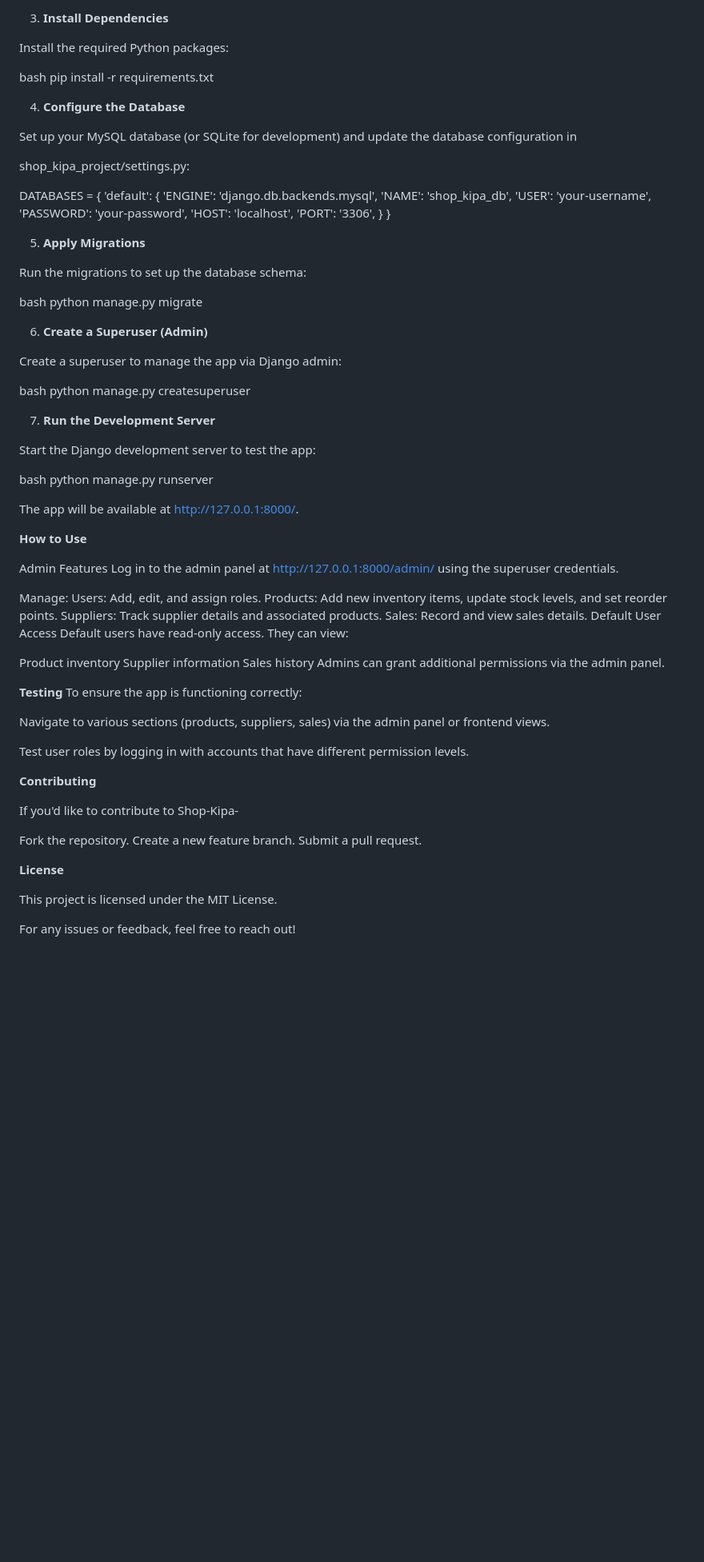
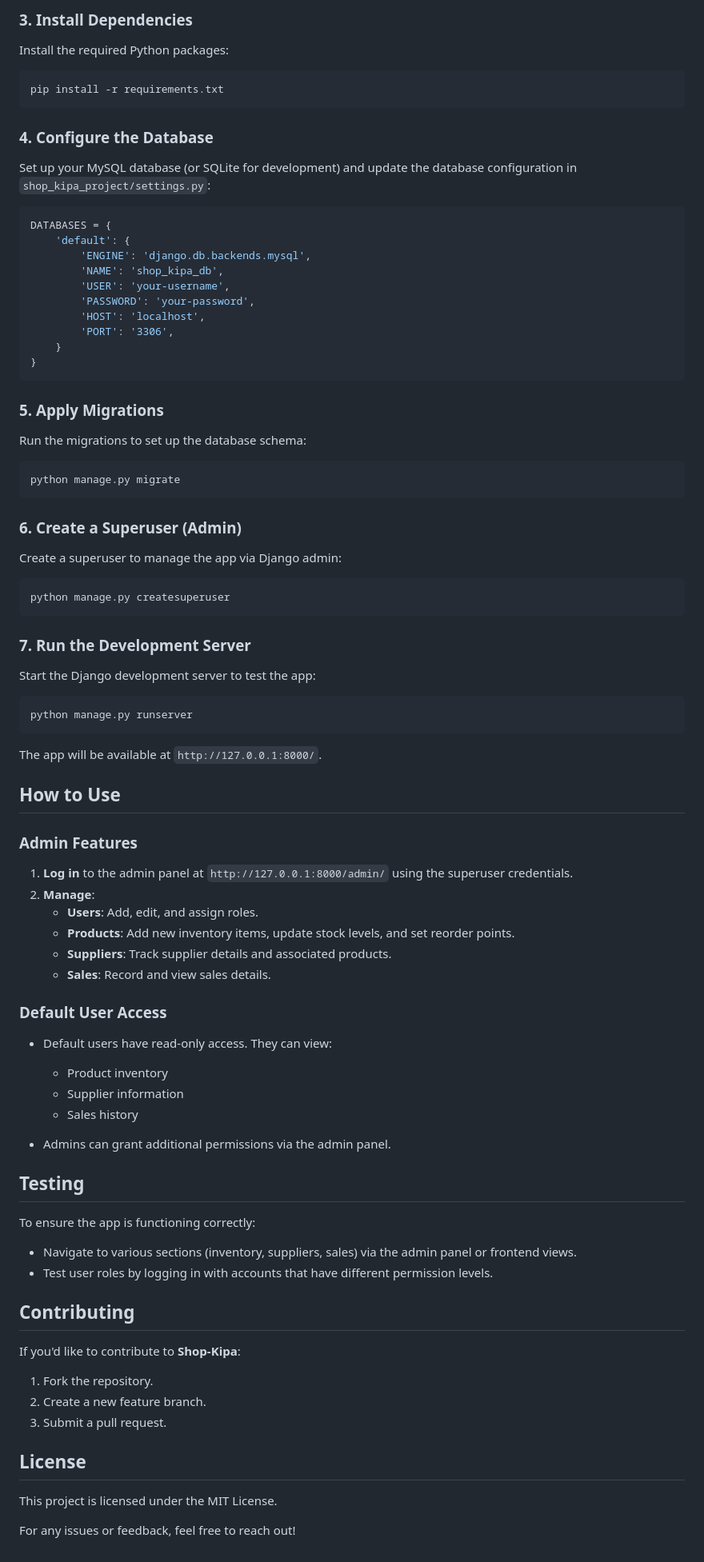
Before and after one commit to AustinMusuya/shop-kipa-project, a Markdown page: README.MD, the part around one of its changes. Shown at 80% size. Drawn GitHub-style; blank space fills up the shorter version.

````diff
--- a/README.MD
+++ b/README.MD
@@ -55,17 +49,17 @@ bash
 
-3. **Install Dependencies**
+### 3. Install Dependencies
 
 Install the required Python packages:
 
-bash
-    pip install -r requirements.txt
+```bash
+pip install -r requirements.txt
+```
 
-4. **Configure the Database**
+### 4. Configure the Database
 
-Set up your MySQL database (or SQLite for development) and update the database configuration in
+Set up your MySQL database (or SQLite for development) and update the database configuration in `shop_kipa_project/settings.py`:
 
-shop_kipa_project/settings.py:
-
+```python
 DATABASES = {
     'default': {
         'ENGINE': 'django.db.backends.mysql',
@@ -76,65 +70,70 @@ DATABASES = {
         'PORT': '3306',
     }
 }
+```
 
-
-5. **Apply Migrations**
+### 5. Apply Migrations
 
 Run the migrations to set up the database schema:
 
-bash
-    python manage.py migrate
+```bash
+python manage.py migrate
+```
 
-6. **Create a Superuser (Admin)**
+### 6. Create a Superuser (Admin)
 
 Create a superuser to manage the app via Django admin:
 
-bash
-    python manage.py createsuperuser
+```bash
+python manage.py createsuperuser
+```
 
-7. **Run the Development Server**
+### 7. Run the Development Server
 
 Start the Django development server to test the app:
 
-bash
-    python manage.py runserver
+```bash
+python manage.py runserver
+```
 
-The app will be available at http://127.0.0.1:8000/.
+The app will be available at `http://127.0.0.1:8000/`.
 
-**How to Use**
+## How to Use
 
-Admin Features
-Log in to the admin panel at http://127.0.0.1:8000/admin/ using the superuser credentials.
+### Admin Features
 
-Manage:
-Users: Add, edit, and assign roles.
-Products: Add new inventory items, update stock levels, and set reorder points.
-Suppliers: Track supplier details and associated products.
-Sales: Record and view sales details.
-Default User Access
-Default users have read-only access. They can view:
+1. **Log in** to the admin panel at `http://127.0.0.1:8000/admin/` using the superuser credentials.
+2. **Manage**:
+   - **Users**: Add, edit, and assign roles.
+   - **Products**: Add new inventory items, update stock levels, and set reorder points.
+   - **Suppliers**: Track supplier details and associated products.
+   - **Sales**: Record and view sales details.
 
-Product inventory
-Supplier information
-Sales history
-Admins can grant additional permissions via the admin panel.
+### Default User Access
 
-**Testing**
+- Default users have read-only access. They can view:
+  - Product inventory
+  - Supplier information
+  - Sales history
+
+- Admins can grant additional permissions via the admin panel.
+
+## Testing
+
 To ensure the app is functioning correctly:
 
-Navigate to various sections (products, suppliers, sales) via the admin panel or frontend views.
+- Navigate to various sections (inventory, suppliers, sales) via the admin panel or frontend views.
+- Test user roles by logging in with accounts that have different permission levels.
 
-Test user roles by logging in with accounts that have different permission levels.
+## Contributing
 
-**Contributing**
+If you'd like to contribute to **Shop-Kipa**:
 
-If you'd like to contribute to Shop-Kipa-
+1. Fork the repository.
+2. Create a new feature branch.
+3. Submit a pull request.
 
-Fork the repository.
-Create a new feature branch.
-Submit a pull request.
-
-**License**
+## License
 
 This project is licensed under the MIT License.
 
````
Also changed, not shown: other parts of README.MD (+10 -16 lines).
